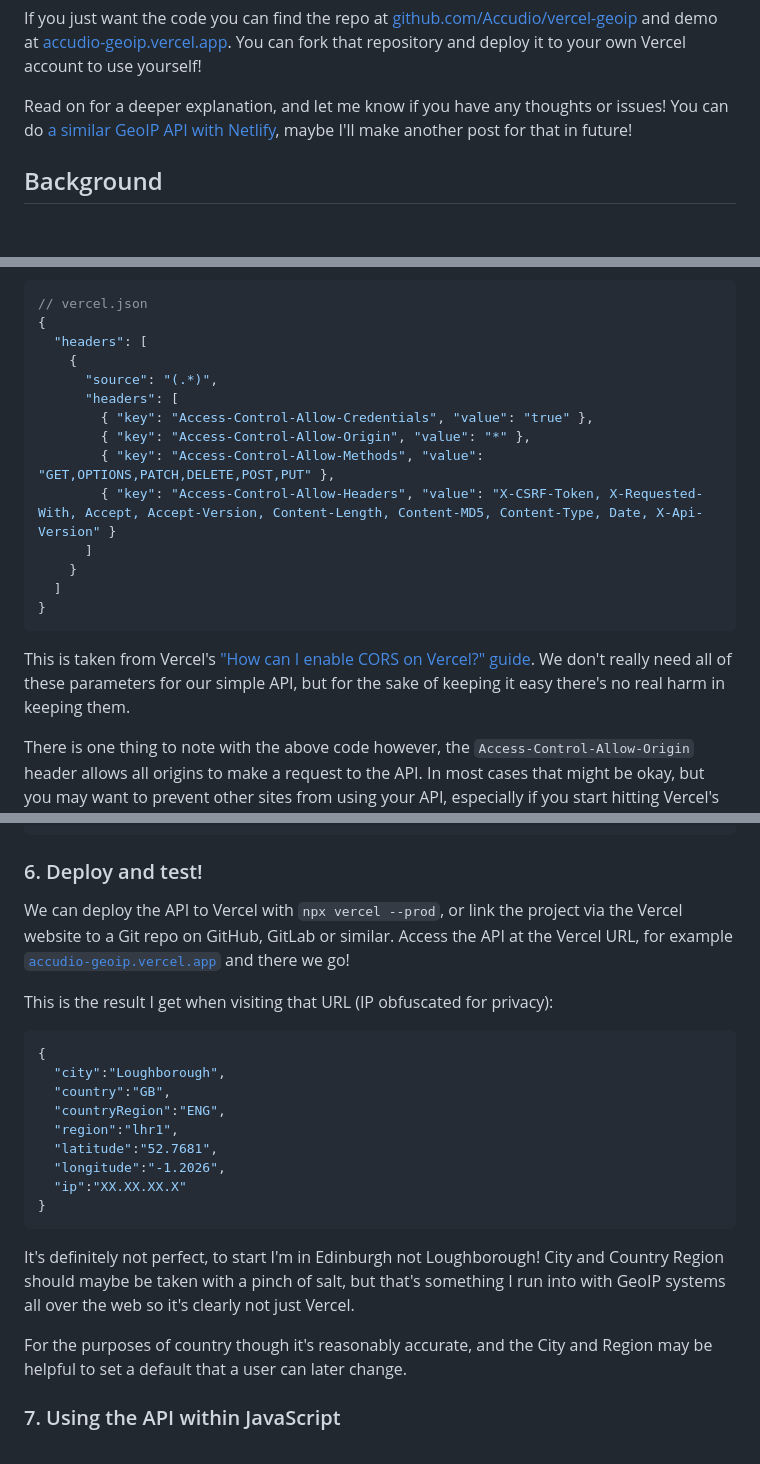
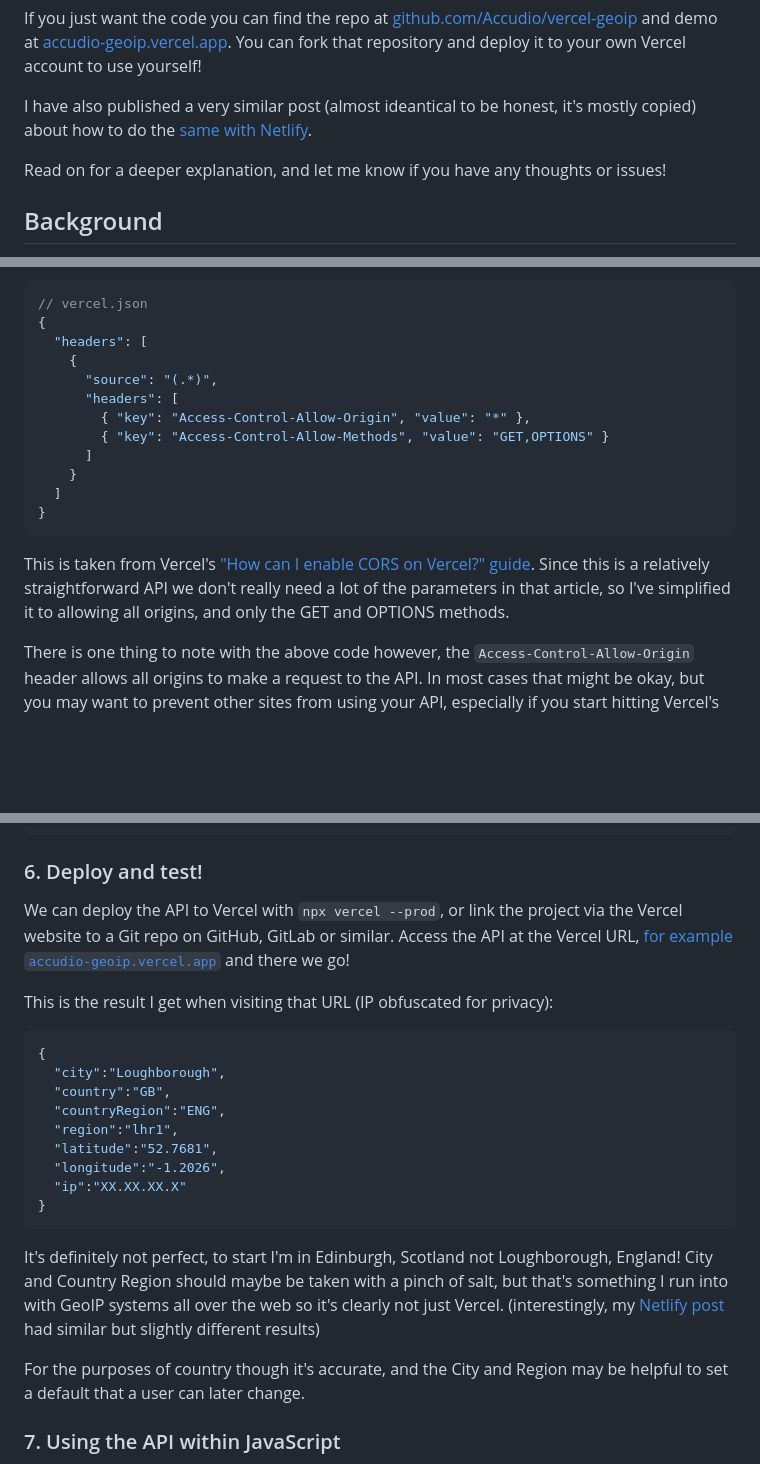
Before and after one commit to Accudio/alistair-shepherd, a Markdown page: src/writing/vercel-geoip.md, 3 parts joined by grey strips. Drawn GitHub-style; blank space fills up the shorter version.

Commit message:
Tweaked Vercel GeoIP Post

````diff
--- a/src/writing/vercel-geoip.md
+++ b/src/writing/vercel-geoip.md
@@ -14,7 +14,9 @@ Turns out that [Vercel](https://vercel.com) makes it super easy to set up a simp
 
 If you just want the code you can find the repo at [github.com/Accudio/vercel-geoip](https://github.com/Accudio/vercel-geoip) and demo at [accudio-geoip.vercel.app](https://accudio-geoip.vercel.app/). You can fork that repository and deploy it to your own Vercel account to use yourself!
 
-Read on for a deeper explanation, and let me know if you have any thoughts or issues! You can do [a similar GeoIP API with Netlify](https://edge-functions-examples.netlify.app/example/geolocation), maybe I'll make another post for that in future!
+I have also published a very similar post (almost ideantical to be honest, it's mostly copied) about how to do the [same with Netlify](/writing/netlify-geoip).
+
+Read on for a deeper explanation, and let me know if you have any thoughts or issues!
 
 ## Background
 
@@ -119,17 +121,15 @@ To allow us to use the API within JavaScript in a browser, we need to tell the b
     {
       "source": "(.*)",
       "headers": [
-        { "key": "Access-Control-Allow-Credentials", "value": "true" },
         { "key": "Access-Control-Allow-Origin", "value": "*" },
-        { "key": "Access-Control-Allow-Methods", "value": "GET,OPTIONS,PATCH,DELETE,POST,PUT" },
-        { "key": "Access-Control-Allow-Headers", "value": "X-CSRF-Token, X-Requested-With, Accept, Accept-Version, Content-Length, Content-MD5, Content-Type, Date, X-Api-Version" }
+        { "key": "Access-Control-Allow-Methods", "value": "GET,OPTIONS" }
       ]
     }
   ]
 }
 ```
 
-This is taken from Vercel's ["How can I enable CORS on Vercel?" guide](https://vercel.com/guides/how-to-enable-cors). We don't really need all of these parameters for our simple API, but for the sake of keeping it easy there's no real harm in keeping them.
+This is taken from Vercel's ["How can I enable CORS on Vercel?" guide](https://vercel.com/guides/how-to-enable-cors). Since this is a relatively straightforward API we don't really need a lot of the parameters in that article, so I've simplified it to allowing all origins, and only the GET and OPTIONS methods.
 
 There is one thing to note with the above code however, the `Access-Control-Allow-Origin` header allows all origins to make a request to the API. In most cases that might be okay, but you may want to prevent other sites from using your API, especially if you start hitting Vercel's usage limits.
 
@@ -151,7 +151,7 @@ The final touch is a rewrite so we can hit our API at the root URL `/`, instead
 
 ### 6. Deploy and test!
 
-We can deploy the API to Vercel with `npx vercel --prod`, or link the project via the Vercel website to a Git repo on GitHub, GitLab or similar. Access the API at the Vercel URL, for example [`accudio-geoip.vercel.app`](https://accudio-geoip.vercel.app) and there we go!
+We can deploy the API to Vercel with `npx vercel --prod`, or link the project via the Vercel website to a Git repo on GitHub, GitLab or similar. Access the API at the Vercel URL, [for example `accudio-geoip.vercel.app`](https://accudio-geoip.vercel.app) and there we go!
 
 This is the result I get when visiting that URL (IP obfuscated for privacy):
 
@@ -167,9 +167,9 @@ This is the result I get when visiting that URL (IP obfuscated for privacy):
 }
 ```
 
-It's definitely not perfect, to start I'm in Edinburgh not Loughborough! City and Country Region should maybe be taken with a pinch of salt, but that's something I run into with GeoIP systems all over the web so it's clearly not just Vercel.
+It's definitely not perfect, to start I'm in Edinburgh, Scotland not Loughborough, England! City and Country Region should maybe be taken with a pinch of salt, but that's something I run into with GeoIP systems all over the web so it's clearly not just Vercel. (interestingly, my [Netlify post](/writing/netlify-geoip) had similar but slightly different results)
 
-For the purposes of country though it's reasonably accurate, and the City and Region may be helpful to set a default that a user can later change.
+For the purposes of country though it's accurate, and the City and Region may be helpful to set a default that a user can later change.
 
 ### 7. Using the API within JavaScript
 
````
Also changed, not shown: other parts of src/writing/vercel-geoip.md (+7 -7 lines).
